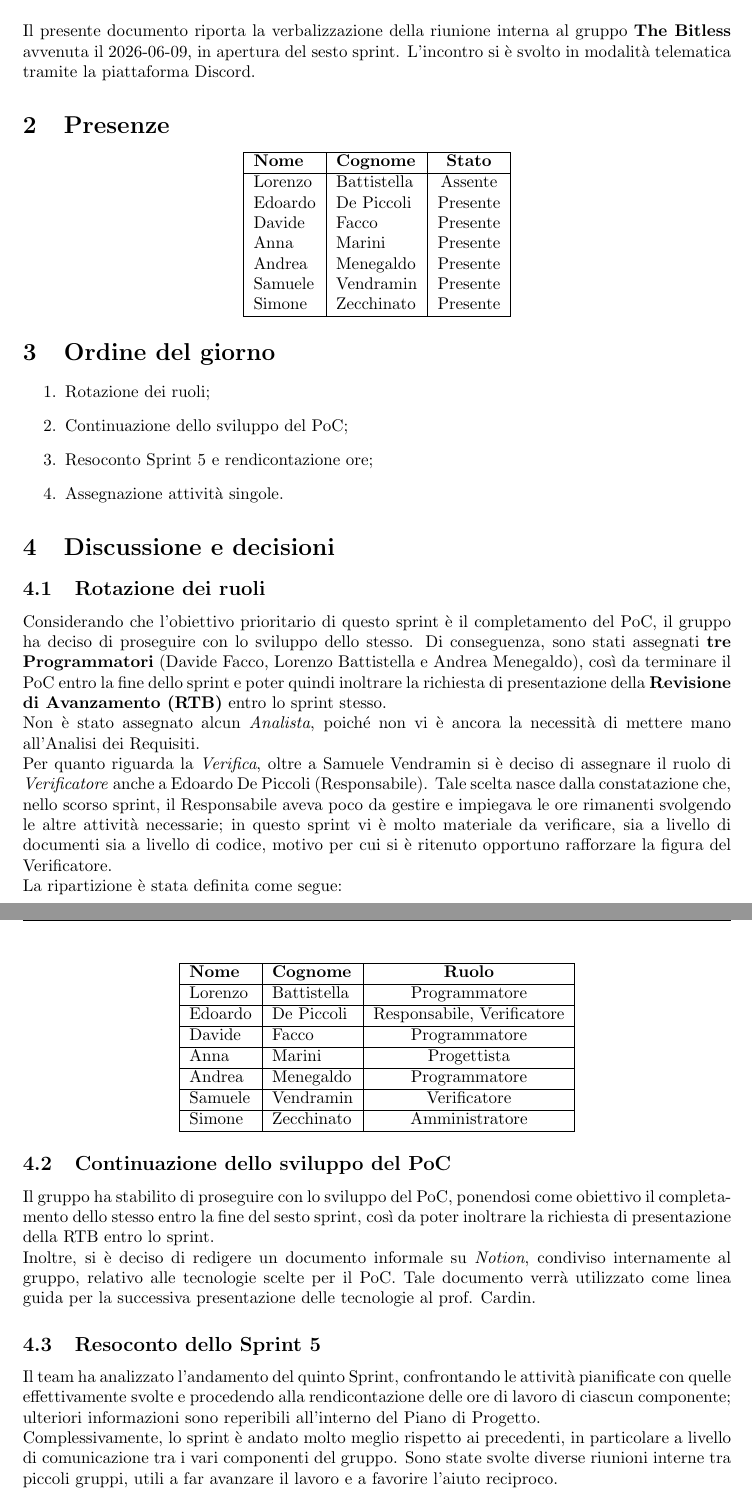
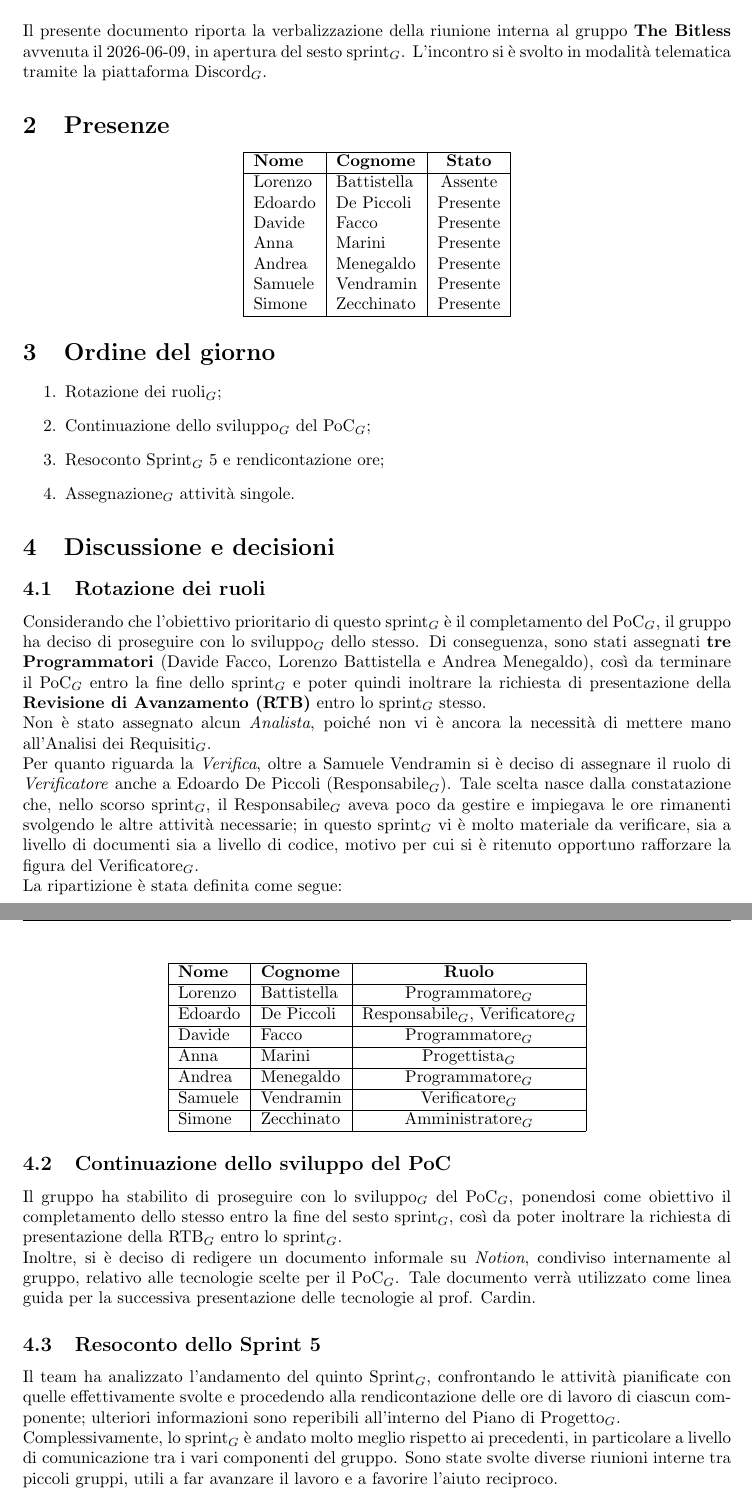
Before and after one commit to thebitless-group-swe/thebitless.github.io, a LaTeX document (RTB/doc_interna/verbali/VI_2026-06-09_sesto-sprint/VI_2026-06-09_sesto-sprint.tex): two parts of pages 3 and 4 of 4, joined at a grey line, cut so that both start at the same text. Compiled offline with pdfLaTeX.

Commit message:
glossario: aggiunti pedici e PDF aggiornati

```diff
--- a/RTB/doc_interna/verbali/VI_2026-06-09_sesto-sprint/VI_2026-06-09_sesto-sprint.tex
+++ b/RTB/doc_interna/verbali/VI_2026-06-09_sesto-sprint/VI_2026-06-09_sesto-sprint.tex
@@ -50,7 +50,7 @@
 \newpage
 \pagenumbering{arabic}
 \section{Informazioni sulla riunione}
-Il presente documento riporta la verbalizzazione della riunione interna al gruppo \textbf{The Bitless} avvenuta il \dataverbale{}, in apertura del sesto sprint. L'incontro si è svolto in modalità telematica tramite la piattaforma Discord.
+Il presente documento riporta la verbalizzazione della riunione interna al gruppo \textbf{The Bitless} avvenuta il \dataverbale{}, in apertura del sesto sprint$_G$. L'incontro si è svolto in modalità telematica tramite la piattaforma Discord$_G$.
 
 \section{Presenze}
 \begin{center}
@@ -71,48 +71,48 @@ Simone & Zecchinato & Presente \\
 
 \section{Ordine del giorno}
 \begin{enumerate}
-    \item Rotazione dei ruoli;
-    \item Continuazione dello sviluppo del PoC;
-    \item Resoconto Sprint 5 e rendicontazione ore;
-    \item Assegnazione attività singole.
+    \item Rotazione dei ruoli$_G$;
+    \item Continuazione dello sviluppo$_G$ del PoC$_G$;
+    \item Resoconto Sprint$_G$ 5 e rendicontazione ore;
+    \item Assegnazione$_G$ attività singole.
 \end{enumerate}
 
 \section{Discussione e decisioni}
 
 \subsection{Rotazione dei ruoli}
-Considerando che l'obiettivo prioritario di questo sprint è il completamento del PoC, il gruppo ha deciso di proseguire con lo sviluppo dello stesso. Di conseguenza, sono stati assegnati \textbf{tre Programmatori} (Davide Facco, Lorenzo Battistella e Andrea Menegaldo), così da terminare il PoC entro la fine dello sprint e poter quindi inoltrare la richiesta di presentazione della \textbf{Revisione di Avanzamento (RTB)} entro lo sprint stesso.\\
-Non è stato assegnato alcun \textit{Analista}, poiché non vi è ancora la necessità di mettere mano all'Analisi dei Requisiti.\\
-Per quanto riguarda la \textit{Verifica}, oltre a Samuele Vendramin si è deciso di assegnare il ruolo di \textit{Verificatore} anche a Edoardo De Piccoli (Responsabile). Tale scelta nasce dalla constatazione che, nello scorso sprint, il Responsabile aveva poco da gestire e impiegava le ore rimanenti svolgendo le altre attività necessarie; in questo sprint vi è molto materiale da verificare, sia a livello di documenti sia a livello di codice, motivo per cui si è ritenuto opportuno rafforzare la figura del Verificatore.\\
+Considerando che l'obiettivo prioritario di questo sprint$_G$ è il completamento del PoC$_G$, il gruppo ha deciso di proseguire con lo sviluppo$_G$ dello stesso. Di conseguenza, sono stati assegnati \textbf{tre Programmatori} (Davide Facco, Lorenzo Battistella e Andrea Menegaldo), così da terminare il PoC$_G$ entro la fine dello sprint$_G$ e poter quindi inoltrare la richiesta di presentazione della \textbf{Revisione di Avanzamento (RTB)} entro lo sprint$_G$ stesso.\\
+Non è stato assegnato alcun \textit{Analista}, poiché non vi è ancora la necessità di mettere mano all'Analisi dei Requisiti$_G$.\\
+Per quanto riguarda la \textit{Verifica}, oltre a Samuele Vendramin si è deciso di assegnare il ruolo di \textit{Verificatore} anche a Edoardo De Piccoli (Responsabile$_G$). Tale scelta nasce dalla constatazione che, nello scorso sprint$_G$, il Responsabile$_G$ aveva poco da gestire e impiegava le ore rimanenti svolgendo le altre attività necessarie; in questo sprint$_G$ vi è molto materiale da verificare, sia a livello di documenti sia a livello di codice, motivo per cui si è ritenuto opportuno rafforzare la figura del Verificatore$_G$.\\
 La ripartizione è stata definita come segue:
 \begin{center}
     \begin{tabular}{|l|l|c|}
         \hline
         \textbf{Nome} & \textbf{Cognome} & \textbf{Ruolo} \\
         \hline
-        Lorenzo & Battistella & Programmatore \\
+        Lorenzo & Battistella & Programmatore$_G$ \\
         \hline
-        Edoardo & De Piccoli & Responsabile, Verificatore \\
+        Edoardo & De Piccoli & Responsabile$_G$, Verificatore$_G$ \\
         \hline
-        Davide & Facco & Programmatore \\
+        Davide & Facco & Programmatore$_G$ \\
         \hline
-        Anna & Marini & Progettista \\
+        Anna & Marini & Progettista$_G$ \\
         \hline
-        Andrea & Menegaldo & Programmatore \\
+        Andrea & Menegaldo & Programmatore$_G$ \\
         \hline
-        Samuele & Vendramin & Verificatore \\
+        Samuele & Vendramin & Verificatore$_G$ \\
         \hline
-        Simone & Zecchinato & Amministratore \\
+        Simone & Zecchinato & Amministratore$_G$ \\
         \hline
     \end{tabular}
 \end{center}
 
 \subsection{Continuazione dello sviluppo del PoC}
-Il gruppo ha stabilito di proseguire con lo sviluppo del PoC, ponendosi come obiettivo il completamento dello stesso entro la fine del sesto sprint, così da poter inoltrare la richiesta di presentazione della RTB entro lo sprint.\\
-Inoltre, si è deciso di redigere un documento informale su \textit{Notion}, condiviso internamente al gruppo, relativo alle tecnologie scelte per il PoC. Tale documento verrà utilizzato come linea guida per la successiva presentazione delle tecnologie al prof. Cardin.
+Il gruppo ha stabilito di proseguire con lo sviluppo$_G$ del PoC$_G$, ponendosi come obiettivo il completamento dello stesso entro la fine del sesto sprint$_G$, così da poter inoltrare la richiesta di presentazione della RTB$_G$ entro lo sprint$_G$.\\
+Inoltre, si è deciso di redigere un documento informale su \textit{Notion}, condiviso internamente al gruppo, relativo alle tecnologie scelte per il PoC$_G$. Tale documento verrà utilizzato come linea guida per la successiva presentazione delle tecnologie al prof. Cardin.
 
 \subsection{Resoconto dello Sprint 5}
-Il team ha analizzato l'andamento del quinto Sprint, confrontando le attività pianificate con quelle effettivamente svolte e procedendo alla rendicontazione delle ore di lavoro di ciascun componente; ulteriori informazioni sono reperibili all'interno del Piano di Progetto.\\
-Complessivamente, lo sprint è andato molto meglio rispetto ai precedenti, in particolare a livello di comunicazione tra i vari componenti del gruppo. Sono state svolte diverse riunioni interne tra piccoli gruppi, utili a far avanzare il lavoro e a favorire l'aiuto reciproco.
+Il team ha analizzato l'andamento del quinto Sprint$_G$, confrontando le attività pianificate con quelle effettivamente svolte e procedendo alla rendicontazione delle ore di lavoro di ciascun componente; ulteriori informazioni sono reperibili all'interno del Piano di Progetto$_G$.\\
+Complessivamente, lo sprint$_G$ è andato molto meglio rispetto ai precedenti, in particolare a livello di comunicazione tra i vari componenti del gruppo. Sono state svolte diverse riunioni interne tra piccoli gruppi, utili a far avanzare il lavoro e a favorire l'aiuto reciproco.
 
 \subsection{Assegnazione attività singole}
 \begin{center}
```
Also changed, not shown: RTB/doc_interna/verbali/VI_2026-05-20_progettazione-PoC/VI_2026-05-20_progettazione-PoC.pdf, RTB/doc_interna/verbali/VI_2026-05-26_quinto-sprint/VI_2026-05-26_quinto-sprint.pdf, RTB/doc_interna/verbali/VI_2026-06-09_sesto-sprint/VI_2026-06-09_sesto-sprint.pdf, RTB/doc_interna/verbali/VI_2026-06-09_sesto-sprint/VI_2026-06-09_sesto-sprint.tex (12 more changed lines).
